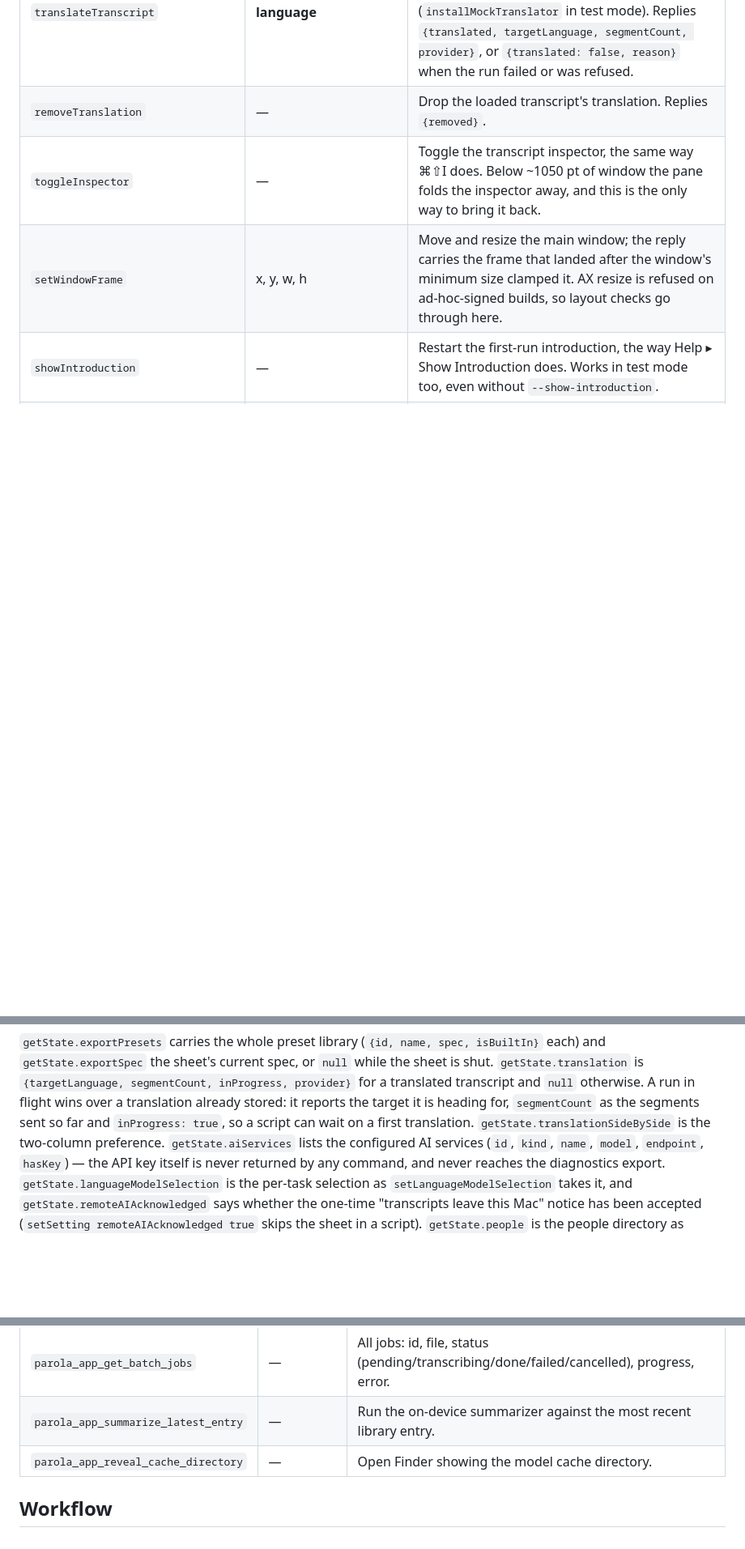
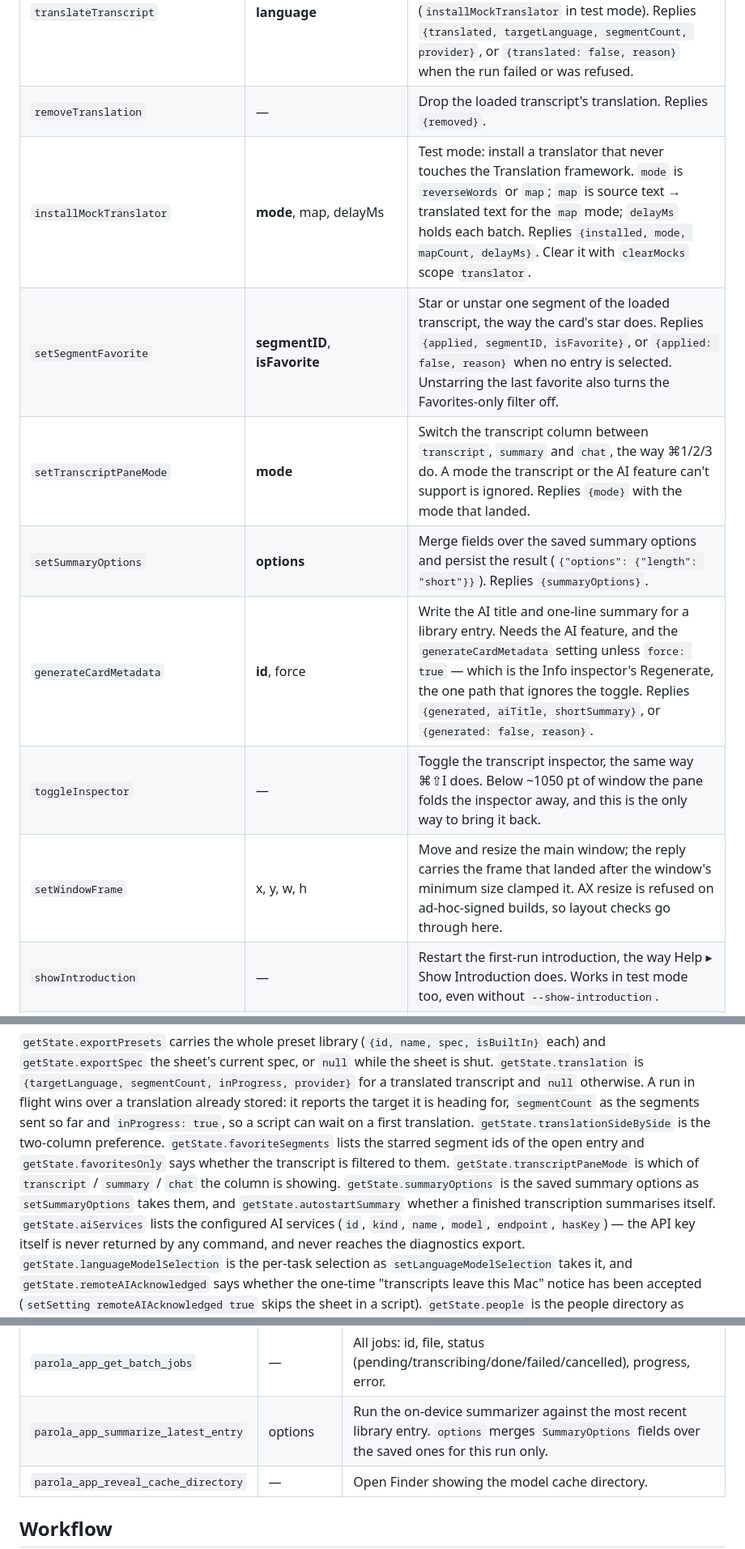
Before and after one commit to stefanovalloncini/Parola, a Markdown page: docs/test-bridge.md, 3 parts joined by grey strips. Shown at 81% size. Drawn GitHub-style; blank space fills up the shorter version.

Commit message:
Document the bridge commands T29 added

```diff
--- a/docs/test-bridge.md
+++ b/docs/test-bridge.md
@@ -98,6 +98,11 @@ Every `parola_app_*` tool fails with a clean error when the bridge isn't reachab
 | `parola_app_list_windows` | — | Visible NSWindows: title, size, key/main flags. A transcript window carries the entry's title, so a driver can find it. |
 | `translateTranscript` | **language** | Translate the loaded transcript into that language code and store the result. Uses whichever translator is installed (`installMockTranslator` in test mode). Replies `{translated, targetLanguage, segmentCount, provider}`, or `{translated: false, reason}` when the run failed or was refused. |
 | `removeTranslation` | — | Drop the loaded transcript's translation. Replies `{removed}`. |
+| `installMockTranslator` | **mode**, map, delayMs | Test mode: install a translator that never touches the Translation framework. `mode` is `reverseWords` or `map`; `map` is source text → translated text for the `map` mode; `delayMs` holds each batch. Replies `{installed, mode, mapCount, delayMs}`. Clear it with `clearMocks` scope `translator`. |
+| `setSegmentFavorite` | **segmentID**, **isFavorite** | Star or unstar one segment of the loaded transcript, the way the card's star does. Replies `{applied, segmentID, isFavorite}`, or `{applied: false, reason}` when no entry is selected. Unstarring the last favorite also turns the Favorites-only filter off. |
+| `setTranscriptPaneMode` | **mode** | Switch the transcript column between `transcript`, `summary` and `chat`, the way ⌘1/2/3 do. A mode the transcript or the AI feature can't support is ignored. Replies `{mode}` with the mode that landed. |
+| `setSummaryOptions` | **options** | Merge fields over the saved summary options and persist the result (`{"options": {"length": "short"}}`). Replies `{summaryOptions}`. |
+| `generateCardMetadata` | **id**, force | Write the AI title and one-line summary for a library entry. Needs the AI feature, and the `generateCardMetadata` setting unless `force: true` — which is the Info inspector's Regenerate, the one path that ignores the toggle. Replies `{generated, aiTitle, shortSummary}`, or `{generated: false, reason}`. |
 | `toggleInspector` | — | Toggle the transcript inspector, the same way ⌘⇧I does. Below ~1050 pt of window the pane folds the inspector away, and this is the only way to bring it back. |
 | `setWindowFrame` | x, y, w, h | Move and resize the main window; the reply carries the frame that landed after the window's minimum size clamped it. AX resize is refused on ad-hoc-signed builds, so layout checks go through here. |
 | `showIntroduction` | — | Restart the first-run introduction, the way Help ▸ Show Introduction does. Works in test mode too, even without `--show-introduction`. |
@@ -114,6 +119,9 @@ The five introduction commands and `getState.introduction` all reply `{visible,
 `null` otherwise. A run in flight wins over a translation already stored: it reports the target it is heading for,
 `segmentCount` as the segments sent so far and `inProgress: true`, so a script can wait on a first translation.
 `getState.translationSideBySide` is the two-column preference.
+`getState.favoriteSegments` lists the starred segment ids of the open entry and `getState.favoritesOnly` says whether the transcript is filtered to them.
+`getState.transcriptPaneMode` is which of `transcript` / `summary` / `chat` the column is showing.
+`getState.summaryOptions` is the saved summary options as `setSummaryOptions` takes them, and `getState.autostartSummary` whether a finished transcription summarises itself.
 `getState.aiServices` lists the configured AI services (`id`, `kind`, `name`, `model`, `endpoint`, `hasKey`) — the API key itself is never returned by any command, and never reaches the diagnostics export.
 `getState.languageModelSelection` is the per-task selection as `setLanguageModelSelection` takes it, and `getState.remoteAIAcknowledged` says whether the one-time "transcripts leave this Mac" notice has been accepted (`setSetting remoteAIAcknowledged true` skips the sheet in a script).
 `getState.people` is the people directory as `listPeople` returns it, `getState.speakerAssignments` the open entry's label → person id map (empty for a transcript that isn't in the library), `getState.personFilter` the person the library list is filtered to, and `getState.showMostUsedPeople` whether the PEOPLE sidebar section shows (`setSetting showMostUsedPeople false` hides it).
@@ -163,7 +171,7 @@ Rows named without the `parola_app_` prefix are raw bridge commands, called thro
 | `parola_app_clear_batch` | — | Cancel and remove all queued jobs. |
 | `parola_app_select_batch_job` | **id** | Select a specific job to view its transcript. |
 | `parola_app_get_batch_jobs` | — | All jobs: id, file, status (pending/transcribing/done/failed/cancelled), progress, error. |
-| `parola_app_summarize_latest_entry` | — | Run the on-device summarizer against the most recent library entry. |
+| `parola_app_summarize_latest_entry` | options | Run the on-device summarizer against the most recent library entry. `options` merges `SummaryOptions` fields over the saved ones for this run only. |
 | `parola_app_reveal_cache_directory` | — | Open Finder showing the model cache directory. |
 
 ## Workflow
```
